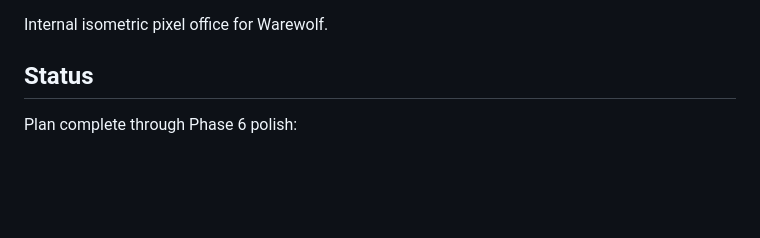
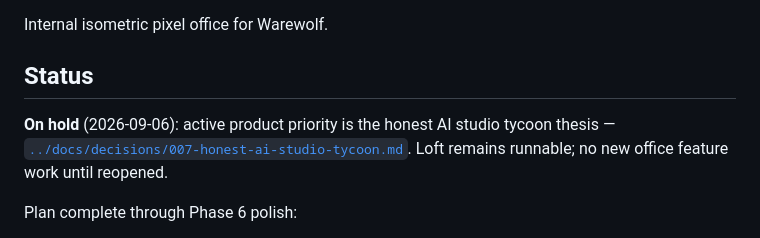
Before and after one commit to noshpotosh/Cursor-mobile, a Markdown page: office/README.md, the part around the change. Drawn GitHub-style; blank space fills up the shorter version.

Commit message:
Mark office README on hold for tycoon pivot
Point loft status at ADR 007 so the app folder matches doctrine.

Co-authored-by: nosh <noshpotosh@users.noreply.github.com>

```diff
--- a/office/README.md
+++ b/office/README.md
@@ -3,6 +3,11 @@
 Internal isometric pixel office for Warewolf.
 
 ## Status
+
+**On hold** (2026-09-06): active product priority is the honest AI
+studio tycoon thesis —
+[`../docs/decisions/007-honest-ai-studio-tycoon.md`](../docs/decisions/007-honest-ai-studio-tycoon.md).
+Loft remains runnable; no new office feature work until reopened.
 
 Plan complete through Phase 6 polish:
 
```
